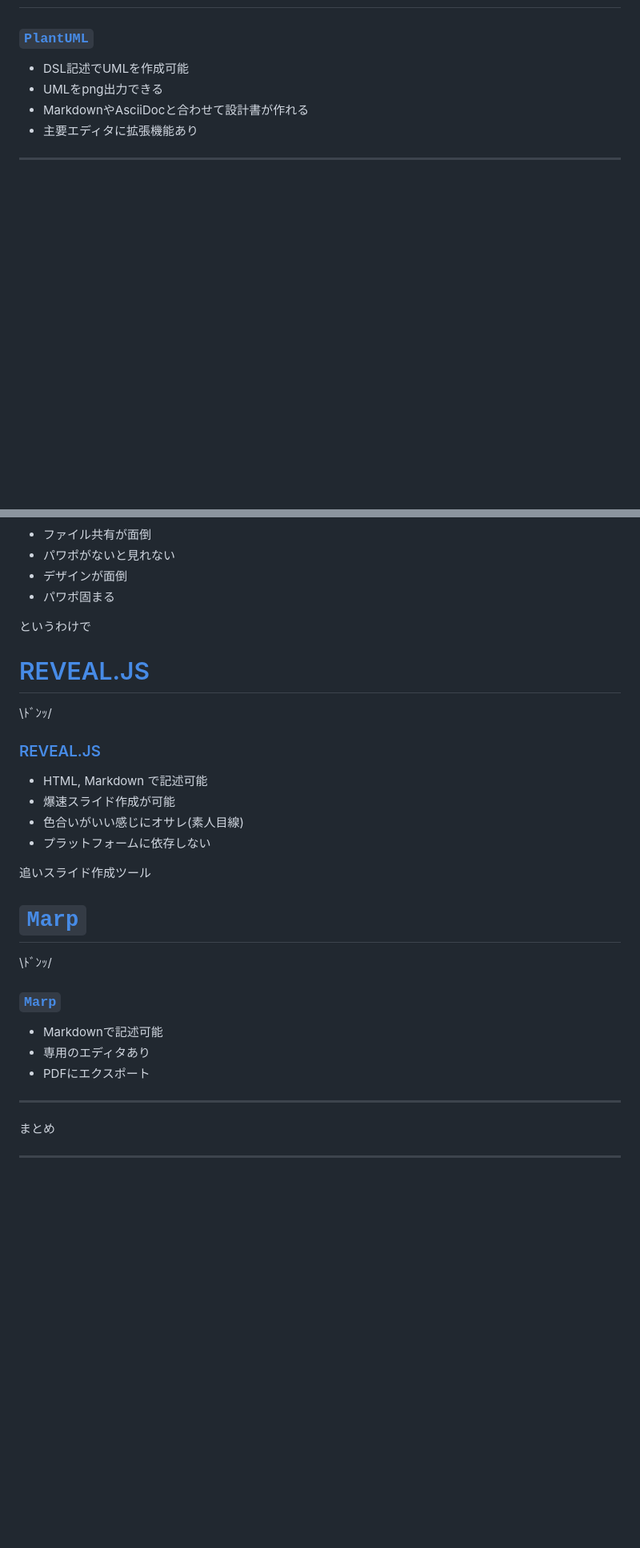
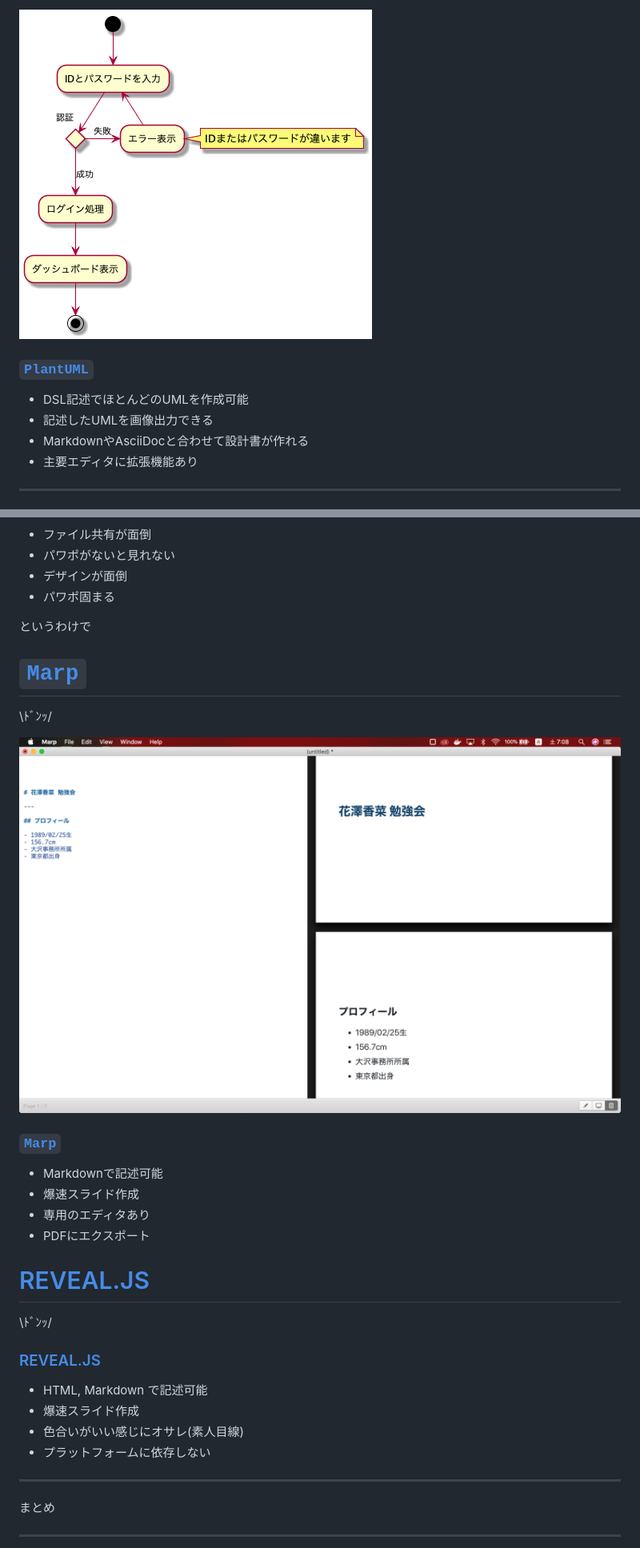
Before and after one commit to yKicchan/doc-management, a Markdown page: slides.md, 2 parts joined by grey strips. Shown: that part at 80% size. Rendered like a GitHub page; pictures changed too: img/marp.png (added), img/uml.png (added); blank space fills up the shorter version.

```diff
--- a/slides.md
+++ b/slides.md
@@ -97,7 +116,13 @@ Aさん
+>>>
+
+![img](img/uml.png)
+
+>>>
+
 ### [`PlantUML`](http://plantuml.com)
 
-- DSL記述でUMLを作成可能
-- UMLをpng出力できる
+- DSL記述でほとんどのUMLを作成可能
+- 記述したUMLを画像出力できる
 - MarkdownやAsciiDocと合わせて設計書が作れる
 - 主要エディタに拡張機能あり
 
@@ -195,6 +232,25 @@ IT業界に蔓延るExcel設計書は...
 
 >>>
 
+# [`Marp`](https://yhatt.github.io/marp/)
+
+\ﾄﾞﾝｯ/
+
+>>>
+
+![img](img/marp.png)
+
+>>>
+
+### [`Marp`](https://yhatt.github.io/marp/)
+
+- Markdownで記述可能
+- 爆速スライド作成
+- 専用のエディタあり
+- PDFにエクスポート
+
+>>>
+
 # [REVEAL.JS](https://revealjs.com)
 
 \ﾄﾞﾝｯ/
@@ -204,27 +260,9 @@ IT業界に蔓延るExcel設計書は...
 ### [REVEAL.JS](https://revealjs.com)
 
 - HTML, Markdown で記述可能
-- 爆速スライド作成が可能
+- 爆速スライド作成
 - 色合いがいい感じにオサレ(素人目線)
 - プラットフォームに依存しない
-
->>>
-
-追いスライド作成ツール
-
->>>
-
-# [`Marp`](https://yhatt.github.io/marp/)
-
-\ﾄﾞﾝｯ/
-
->>>
-
-### [`Marp`](https://yhatt.github.io/marp/)
-
-- Markdownで記述可能
-- 専用のエディタあり
-- PDFにエクスポート
 
 ---
 
```
Also changed, not shown: other parts of slides.md (+39 -8 lines), img/apiblueprint.png (added), img/disp-doc.png (added), img/swagger.png (added).
